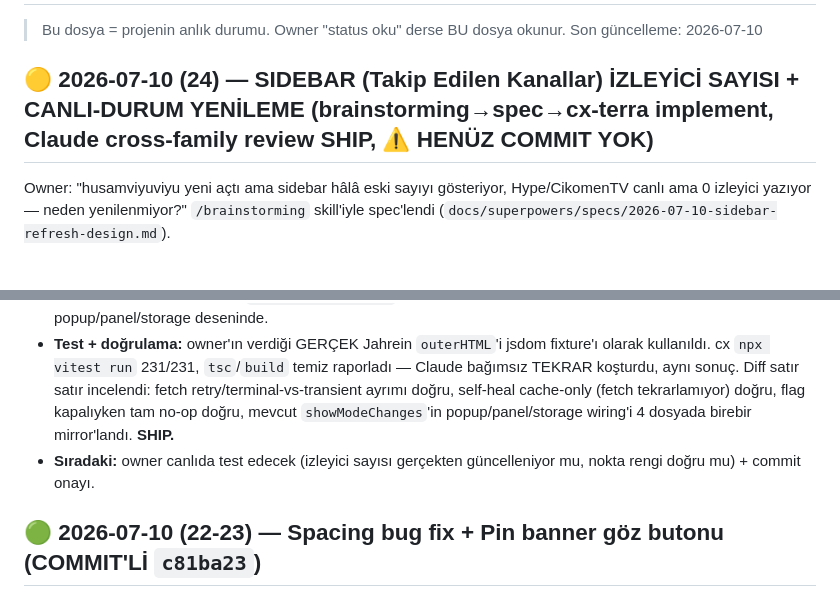
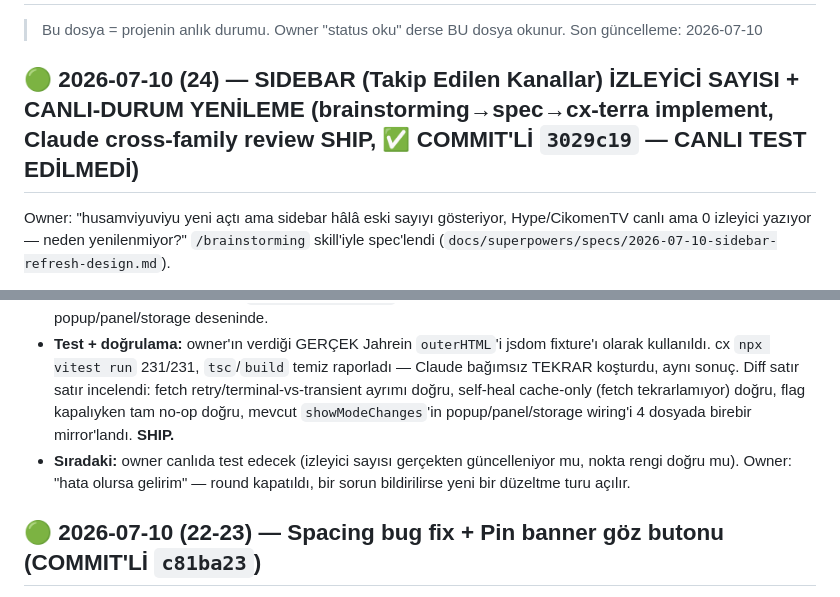
Before and after one commit to ydbilgin/kickflow, a Markdown page: CURRENT_STATUS.md, 2 parts joined by grey strips. GitHub-like rendering.

Commit message:
Status: 2026-07-10 (22-24) - mark rounds 22-24 as committed
Stale HENUZ COMMIT YOK markers left over from writing status entries
before their commits landed - rounds 22, 23, and 24 are all committed
(915e2b7, 7344591). None live-tested by the owner yet; session closed
pending owner feedback.

```diff
--- a/CURRENT_STATUS.md
+++ b/CURRENT_STATUS.md
@@ -3,13 +3,13 @@
 > Bu dosya = projenin anlık durumu. Owner "status oku" derse BU dosya okunur.
 > Son güncelleme: 2026-07-10
 
-## 🟡 2026-07-10 (24) — SIDEBAR (Takip Edilen Kanallar) İZLEYİCİ SAYISI + CANLI-DURUM YENİLEME (brainstorming→spec→cx-terra implement, Claude cross-family review SHIP, ⚠️ HENÜZ COMMIT YOK)
+## 🟢 2026-07-10 (24) — SIDEBAR (Takip Edilen Kanallar) İZLEYİCİ SAYISI + CANLI-DURUM YENİLEME (brainstorming→spec→cx-terra implement, Claude cross-family review SHIP, ✅ COMMIT'Lİ `3029c19` — CANLI TEST EDİLMEDİ)
 Owner: "husamviyuviyu yeni açtı ama sidebar hâlâ eski sayıyı gösteriyor, Hype/CikomenTV canlı ama 0 izleyici yazıyor — neden yenilenmiyor?" `/brainstorming` skill'iyle spec'lendi (`docs/superpowers/specs/2026-07-10-sidebar-refresh-design.md`).
 - **Gerçek DOM yapısı owner'dan alındı (WAF + hesaba-özel içerik yüzünden Claude kick.com'u kendi başına göremiyor):** owner'a DevTools Console'a yapıştırılacak salt-okunur bir JS snippet verildi (`document.querySelectorAll` ile satırları bulup `copy()` ile panoya yazan), owner çalıştırıp gerçek `outerHTML`'i döndürdü. Bulunan: `data-testid="sidebar-following-channel-N"` — Kick'in kendi koyduğu KARARLI bir test-id (Tailwind class'ları gibi anlamsız/kırılgan DEĞİL); izleyici sayısının HAM değeri `<span title="11002">11 B</span>` gibi `title` attribute'unda duruyor.
 - **Kapsam (v1, bilinçli descope):** SADECE "Takip Edilen Kanallar" — "Önerilen Kanallar"ın aynı `data-testid` desenini kullanıp kullanmadığı doğrulanmadı, tahmin etmek yerine ayrı bir fast-follow turuna bırakıldı.
 - **Mimari (`src/content/sidebar/sidebar-refresh.ts`, yeni):** `SidebarRefreshController`, `Lifecycle`-scoped. `a[data-testid^="sidebar-following-channel-"]` satırları bulunur, her biri için `kick.com/api/v2/channels/{slug}` (mevcut `resolveChannel()` ile aynı same-origin-credentials + 429/5xx retry deseni) satır-başı 250ms stagger'la çekilir; 45sn periyodik + sekme-odaklanınca ekstra tur. Patch: `span[title]`'ın `title`+`textContent`'i güncellenir (Kick'in kendi `&nbsp;` kısaltma formatı taklit edildi: `11002→"11 B"`); canlı-nokta'ya KENDİ `data-kickflow-live="true|false"` attribute'umuz konup rengi KENDİ CSS'imizden veriliyor (Kick'in "offline" class'ını hiç görmediğimiz için tahmin ETMEDİK). React kendi re-render'ında satırı resetlerse, debounce'lu bir `MutationObserver` son bilinen CACHE'lenmiş veriyle (yeniden fetch atmadan) otomatik yeniden patch'liyor. `showSidebarRefresh` flag'i (default açık) diğer 5 flag'le birebir aynı popup/panel/storage deseninde.
 - **Test + doğrulama:** owner'ın verdiği GERÇEK Jahrein `outerHTML`'i jsdom fixture'ı olarak kullanıldı. cx `npx vitest run` 231/231, `tsc`/`build` temiz raporladı — Claude bağımsız TEKRAR koşturdu, aynı sonuç. Diff satır satır incelendi: fetch retry/terminal-vs-transient ayrımı doğru, self-heal cache-only (fetch tekrarlamıyor) doğru, flag kapalıyken tam no-op doğru, mevcut `showModeChanges`'in popup/panel/storage wiring'i 4 dosyada birebir mirror'landı. **SHIP.**
-- **Sıradaki:** owner canlıda test edecek (izleyici sayısı gerçekten güncelleniyor mu, nokta rengi doğru mu) + commit onayı.
+- **Sıradaki:** owner canlıda test edecek (izleyici sayısı gerçekten güncelleniyor mu, nokta rengi doğru mu). Owner: "hata olursa gelirim" — round kapatıldı, bir sorun bildirilirse yeni bir düzeltme turu açılır.
 
 ## 🟢 2026-07-10 (22-23) — Spacing bug fix + Pin banner göz butonu (COMMIT'Lİ `c81ba23`)
 Round 22 (chat event-row flex-whitespace spacing bug fix) + round 23 (pin banner minimize/göz butonu) tek commit'te birleşti — detaylar aşağıda korunuyor, ⚠️ işaretleri STALE (o zaman commit henüz atılmamıştı, şimdi atıldı). Owner ikisini de henüz canlı test etmedi.
```
